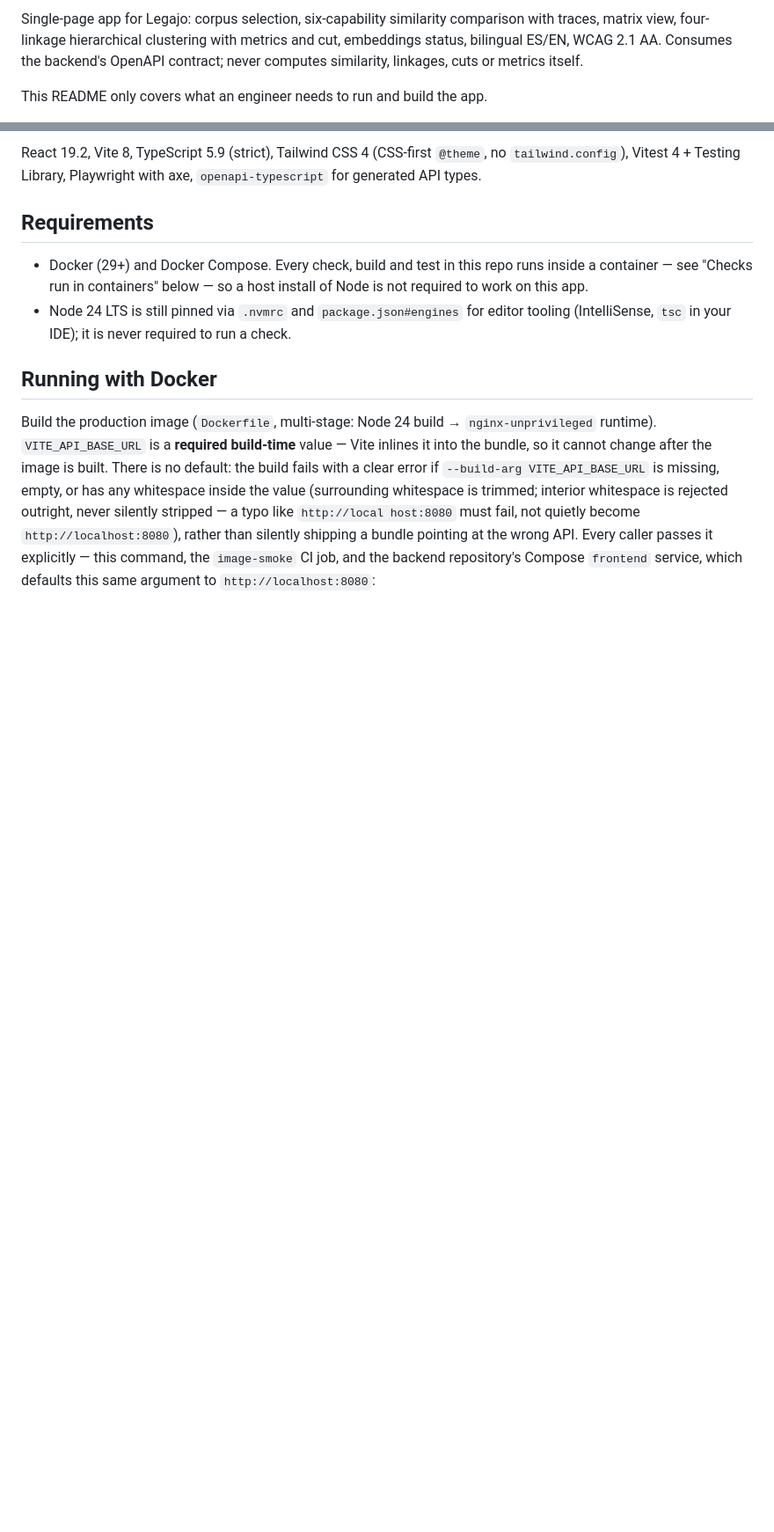
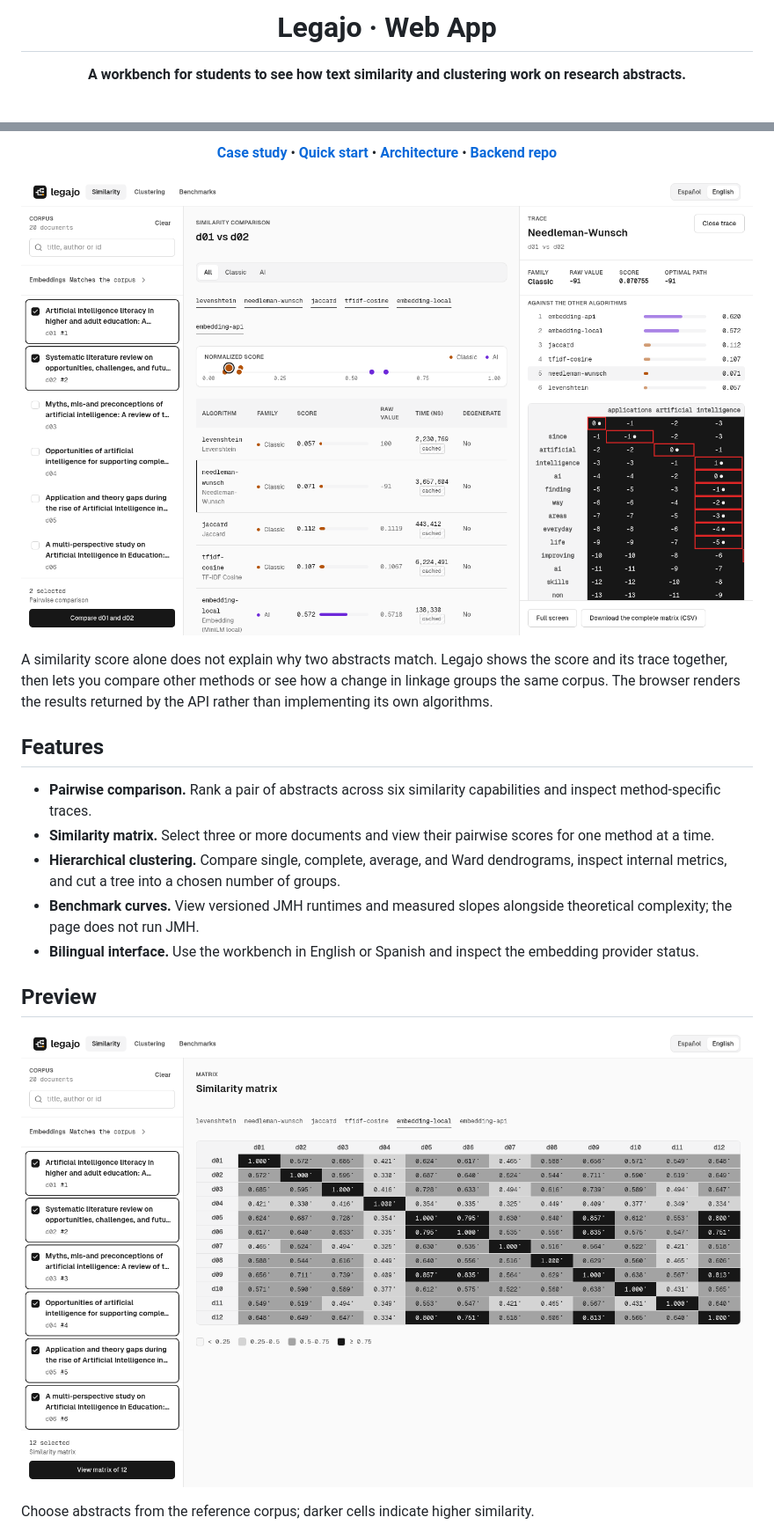
Before and after one commit to diegnghtmr/legajo-frontend, a Markdown page: README.md, 2 parts joined by grey strips. Shown at 88% size. GitHub-like rendering; pictures changed too: docs/assets/corpus-selection.png (added), docs/assets/similarity-trace.png (added); blank space fills up the shorter version.

Commit message:
docs: rewrite README as a product page

```diff
--- a/README.md
+++ b/README.md
@@ -2,9 +3,5 @@
 
-Single-page app for Legajo: corpus selection, six-capability similarity
-comparison with traces, matrix view, four-linkage hierarchical clustering with
-metrics and cut, embeddings status, bilingual ES/EN, WCAG 2.1 AA. Consumes the
-backend's OpenAPI contract; never computes similarity, linkages, cuts or
-metrics itself.
+<h1>Legajo · Web App</h1>
 
-This README only covers what an engineer needs to run and build the app.
+<p><strong>A workbench for students to see how text similarity and clustering work on research abstracts.</strong></p>
 
@@ -12,28 +15,28 @@ This README only covers what an engineer needs to run and build the app.
 
-React 19.2, Vite 8, TypeScript 5.9 (strict), Tailwind CSS 4 (CSS-first
-`@theme`, no `tailwind.config`), Vitest 4 + Testing Library, Playwright with
-axe, `openapi-typescript` for generated API types.
+<p>
+<a href="https://diegnghtmr.me/en/work/legajo/"><strong>Case study</strong></a> &bull;
+<a href="#quick-start"><strong>Quick start</strong></a> &bull;
+<a href="#architecture"><strong>Architecture</strong></a> &bull;
+<a href="https://github.com/diegnghtmr/legajo-backend"><strong>Backend repo</strong></a>
+</p>
 
-## Requirements
+</div>
 
-- Docker (29+) and Docker Compose. Every check, build and test in this repo
-  runs inside a container — see "Checks run in containers" below — so a host
-  install of Node is not required to work on this app.
-- Node 24 LTS is still pinned via `.nvmrc` and `package.json#engines` for
-  editor tooling (IntelliSense, `tsc` in your IDE); it is never required to
-  run a check.
+<p align="center"><img width="100%" alt="Similarity scores for two abstracts with a Needleman–Wunsch alignment path highlighted in red" src="docs/assets/similarity-trace.png"></p>
 
-## Running with Docker
+A similarity score alone does not explain why two abstracts match. Legajo shows the score and its trace together, then lets you compare other methods or see how a change in linkage groups the same corpus. The browser renders the results returned by the API rather than implementing its own algorithms.
 
-Build the production image (`Dockerfile`, multi-stage: Node 24 build →
-`nginx-unprivileged` runtime). `VITE_API_BASE_URL` is a **required build-time**
-value — Vite inlines it into the bundle, so it cannot change after the image
-is built. There is no default: the build fails with a clear error if
-`--build-arg VITE_API_BASE_URL` is missing, empty, or has any whitespace
-inside the value (surrounding whitespace is trimmed; interior whitespace is
-rejected outright, never silently stripped — a typo like `http://local
-host:8080` must fail, not quietly become `http://localhost:8080`), rather
-than silently shipping a bundle pointing at the wrong API. Every caller
-passes it explicitly — this command, the `image-smoke` CI job, and the
-backend repository's Compose `frontend` service, which defaults
-this same argument to `http://localhost:8080`:
+## Features
+
+- **Pairwise comparison.** Rank a pair of abstracts across six similarity capabilities and inspect method-specific traces.
+- **Similarity matrix.** Select three or more documents and view their pairwise scores for one method at a time.
+- **Hierarchical clustering.** Compare single, complete, average, and Ward dendrograms, inspect internal metrics, and cut a tree into a chosen number of groups.
+- **Benchmark curves.** View versioned JMH runtimes and measured slopes alongside theoretical complexity; the page does not run JMH.
+- **Bilingual interface.** Use the workbench in English or Spanish and inspect the embedding provider status.
+
+## Preview
+
+![Corpus checklist and 12-by-12 grayscale matrix using local embeddings](docs/assets/corpus-selection.png)
+
+Choose abstracts from the reference corpus; darker cells indicate higher similarity.
+
```
Also changed, not shown: other parts of README.md (+91 -172 lines), docs/assets/benchmark-curves.png (added), docs/assets/ward-dendrogram.png (added).
